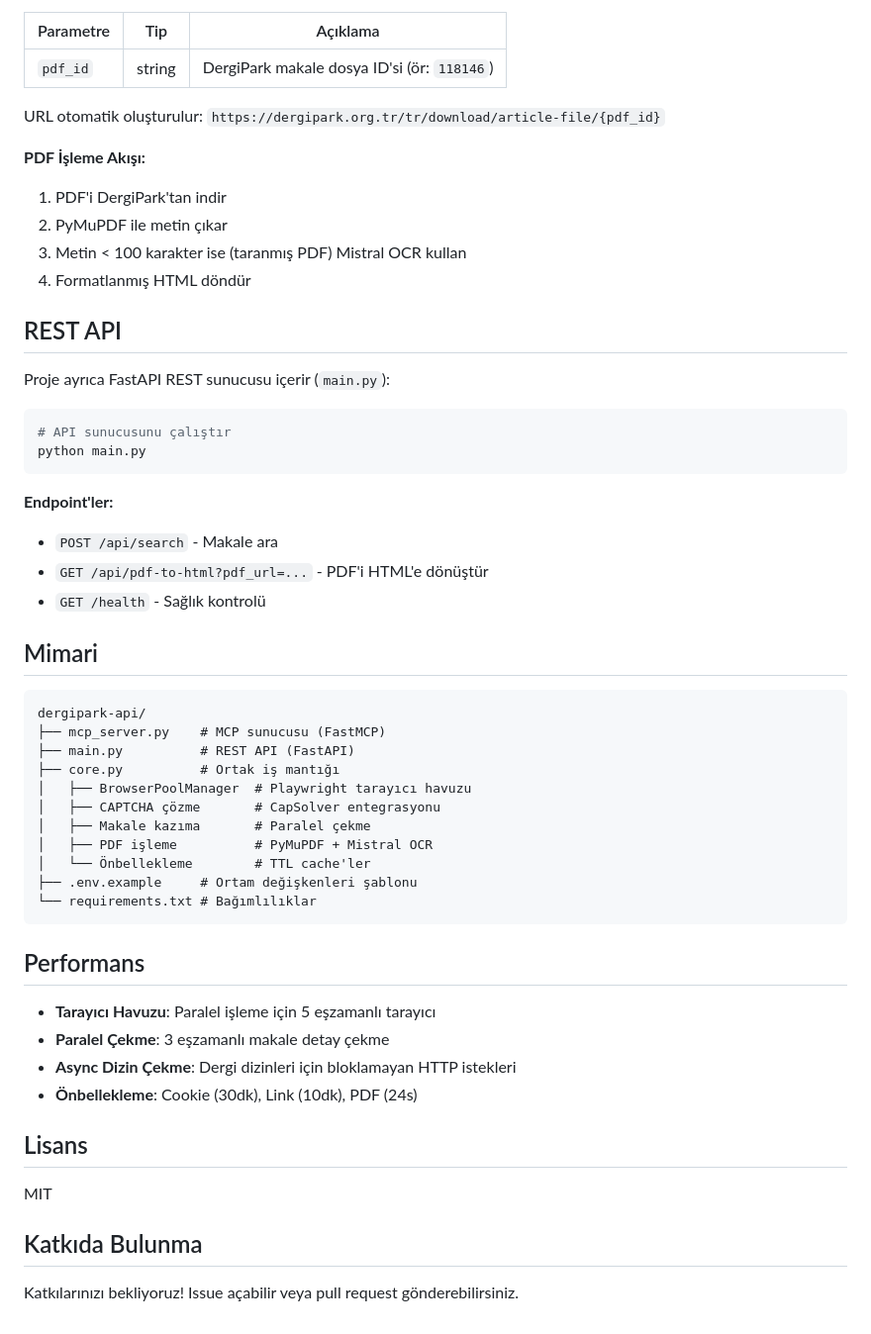
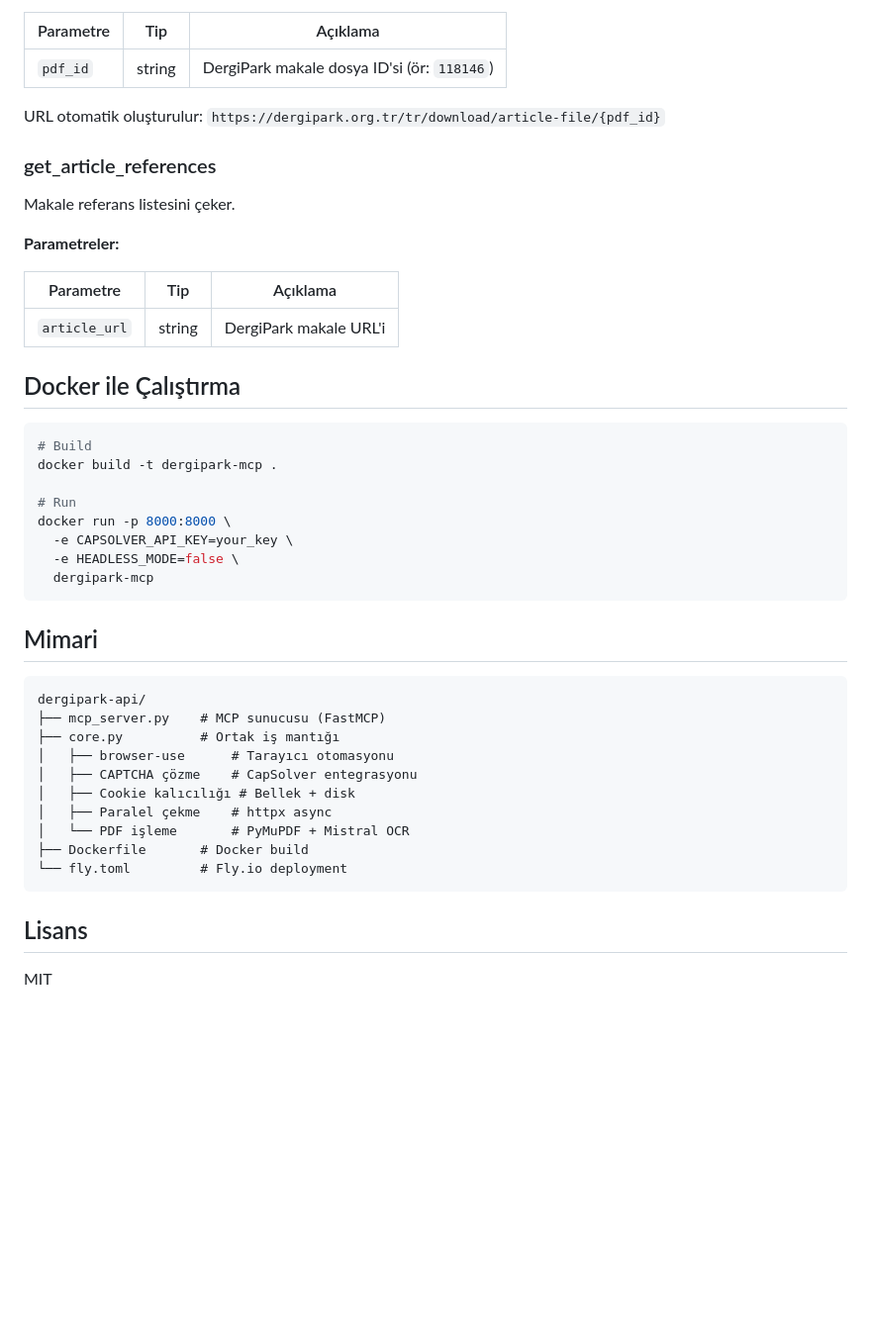
Before and after one commit to saidsurucu/literatur-mcp, a Markdown page: README.md, the part around one of its changes. Shown at 99% size. GitHub-like rendering; blank space fills up the shorter version.

````diff
--- a/README.md
+++ b/README.md
@@ -144,55 +134,44 @@ DergiPark PDF'ini okunabilir HTML formatına dönüştürür.
 
 URL otomatik oluşturulur: `https://dergipark.org.tr/tr/download/article-file/{pdf_id}`
 
-**PDF İşleme Akışı:**
+### get_article_references
 
-1. PDF'i DergiPark'tan indir
-2. PyMuPDF ile metin çıkar
-3. Metin < 100 karakter ise (taranmış PDF) Mistral OCR kullan
-4. Formatlanmış HTML döndür
+Makale referans listesini çeker.
 
-## REST API
+**Parametreler:**
 
-Proje ayrıca FastAPI REST sunucusu içerir (`main.py`):
+| Parametre | Tip | Açıklama |
+|-----------|-----|----------|
+| `article_url` | string | DergiPark makale URL'i |
+
+## Docker ile Çalıştırma
 
 ```bash
-# API sunucusunu çalıştır
-python main.py
+# Build
+docker build -t dergipark-mcp .
+
+# Run
+docker run -p 8000:8000 \
+  -e CAPSOLVER_API_KEY=your_key \
+  -e HEADLESS_MODE=false \
+  dergipark-mcp
 ```
-
-**Endpoint'ler:**
-
-- `POST /api/search` - Makale ara
-- `GET /api/pdf-to-html?pdf_url=...` - PDF'i HTML'e dönüştür
-- `GET /health` - Sağlık kontrolü
 
 ## Mimari
 
 ```
 dergipark-api/
 ├── mcp_server.py    # MCP sunucusu (FastMCP)
-├── main.py          # REST API (FastAPI)
 ├── core.py          # Ortak iş mantığı
-│   ├── BrowserPoolManager  # Playwright tarayıcı havuzu
-│   ├── CAPTCHA çözme       # CapSolver entegrasyonu
-│   ├── Makale kazıma       # Paralel çekme
-│   ├── PDF işleme          # PyMuPDF + Mistral OCR
-│   └── Önbellekleme        # TTL cache'ler
-├── .env.example     # Ortam değişkenleri şablonu
-└── requirements.txt # Bağımlılıklar
+│   ├── browser-use      # Tarayıcı otomasyonu
+│   ├── CAPTCHA çözme    # CapSolver entegrasyonu
+│   ├── Cookie kalıcılığı # Bellek + disk
+│   ├── Paralel çekme    # httpx async
+│   └── PDF işleme       # PyMuPDF + Mistral OCR
+├── Dockerfile       # Docker build
+└── fly.toml         # Fly.io deployment
 ```
-
-## Performans
-
-- **Tarayıcı Havuzu**: Paralel işleme için 5 eşzamanlı tarayıcı
-- **Paralel Çekme**: 3 eşzamanlı makale detay çekme
-- **Async Dizin Çekme**: Dergi dizinleri için bloklamayan HTTP istekleri
-- **Önbellekleme**: Cookie (30dk), Link (10dk), PDF (24s)
 
 ## Lisans
 
 MIT
-
-## Katkıda Bulunma
-
-Katkılarınızı bekliyoruz! Issue açabilir veya pull request gönderebilirsiniz.
````
Also changed, not shown: other parts of README.md (+28 -38 lines).
